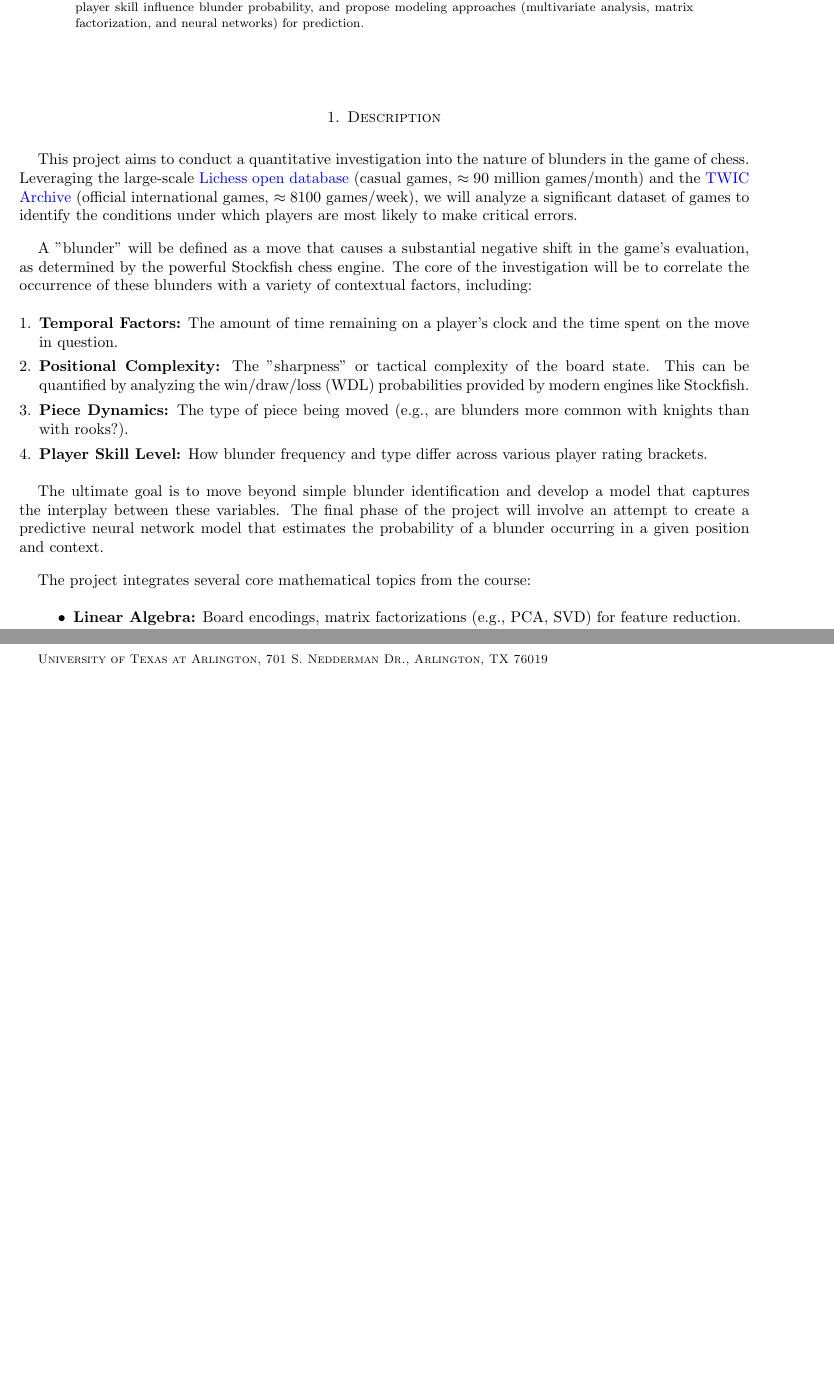
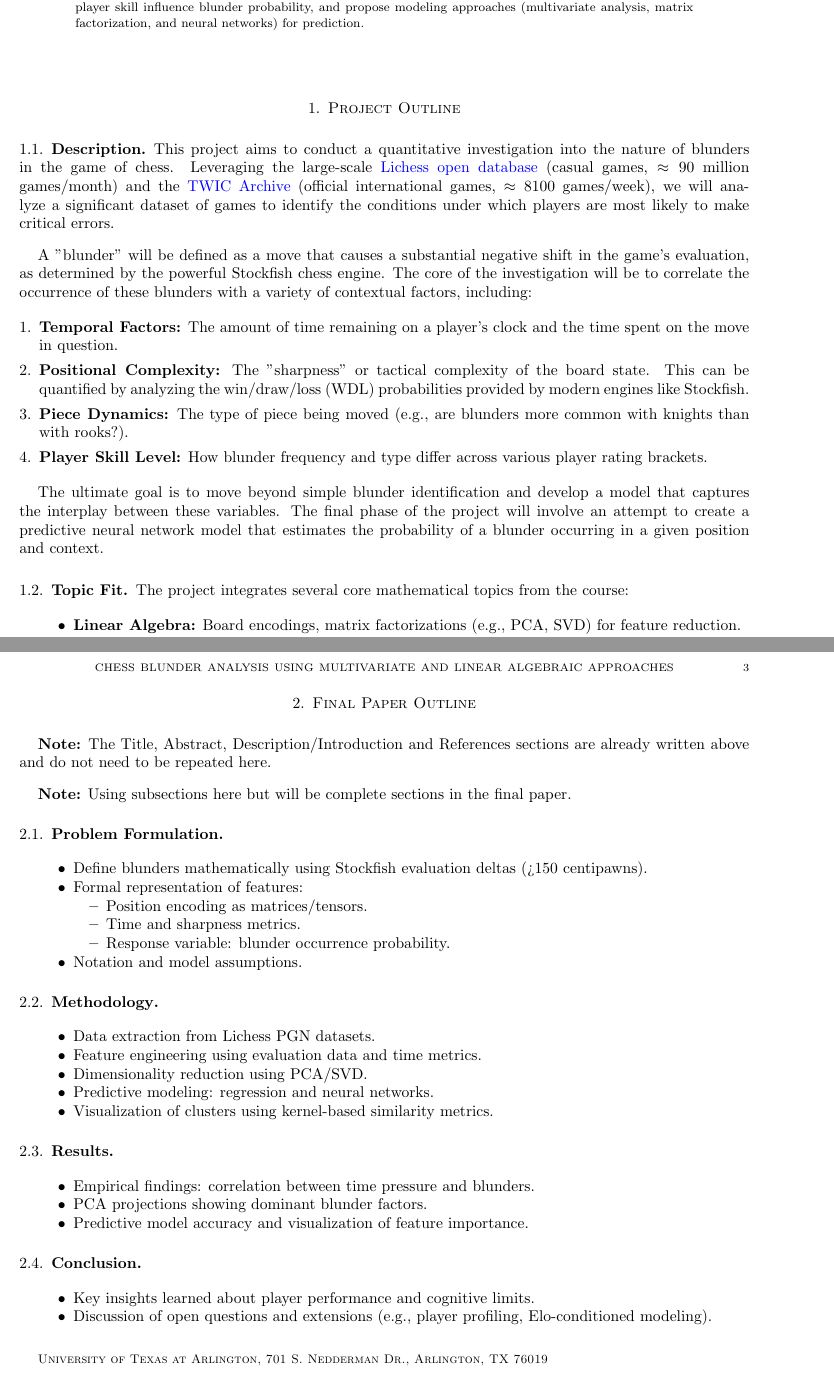
Before and after one commit to vandyG/blunder-analysis-paper, a LaTeX paper (tex/research_paper.tex): two parts of pages 1 and 2 of 2 before the commit and two parts of pages 1 and 3 of 3 after it, joined at a grey line, cut so that both start at the same text, the shorter picture padded with empty space. Compiled offline with pdfLaTeX.

Commit message:
fix: Update sections to reflect the outline better

```diff
--- a/tex/research_paper.tex
+++ b/tex/research_paper.tex
@@ -90,8 +90,9 @@ This project provides a quantitative analysis of chess blunders using a large Li
 
 \maketitle
 %%%%%%%%%%%%%%%%%%%%%%%%%%%%%%%%%%%%%%%%%%%%%%%%%%%%
-\section{Description}
+\section{Project Outline}
 %%%%%%%%%%%%%%%%%%%%%%%%%%%%%%%%%%%%%%%%%%%%%%%%%%%%
+\subsection{Description}
 This project aims to conduct a quantitative investigation into the nature of blunders in the game of chess. Leveraging the large-scale \href{https://database.lichess.org/}{Lichess open database} (casual games, $\approx90$ million games/month) and the \href{https://theweekinchess.com/twic}{TWIC Archive} (official international games, $\approx8100$ games/week), we will analyze a significant dataset of games to identify the conditions under which players are most likely to make critical errors.
 
 A "blunder" will be defined as a move that causes a substantial negative shift in the game's evaluation, as determined by the powerful Stockfish chess engine. The core of the investigation will be to correlate the occurrence of these blunders with a variety of contextual factors, including:
@@ -104,10 +105,8 @@ A "blunder" will be defined as a move that causes a substantial negative shift i
 \end{enumerate}
 
 The ultimate goal is to move beyond simple blunder identification and develop a model that captures the interplay between these variables. The final phase of the project will involve an attempt to create a predictive neural network model that estimates the probability of a blunder occurring in a given position and context.
-%%%%%%%%%%%%%%%%%%%%%%%%%%%%%%%%%%%%%%%%%%%%%%%%%%%%
-% \section{Topic Fit}
-%%%%%%%%%%%%%%%%%%%%%%%%%%%%%%%%%%%%%%%%%%%%%%%%%%%%
 
+\subsection{Topic Fit}
 The project integrates several core mathematical topics from the course:
 
 \begin{itemize}
@@ -168,6 +164,46 @@ Lack of Clear Correlation & Data may not show strong correlations between variab
     \nocite{*}
 }
 
+\section{Final Paper Outline}
+\textbf{Note:} The Title, Abstract, Description/Introduction and References sections are already written above and do not need to be repeated here.
+
+\textbf{Note:} Using subsections here but will be complete sections in the final paper.
+
+
+\subsection{Problem Formulation}
+\begin{itemize}
+    \item Define blunders mathematically using Stockfish evaluation deltas (>150 centipawns).
+    \item Formal representation of features:
+    \begin{itemize}
+        \item Position encoding as matrices/tensors.
+        \item Time and sharpness metrics.
+        \item Response variable: blunder occurrence probability.
+    \end{itemize}
+    \item Notation and model assumptions.
+\end{itemize}
+
+\subsection{Methodology}
+\begin{itemize}
+    \item Data extraction from Lichess PGN datasets.
+    \item Feature engineering using evaluation data and time metrics.
+    \item Dimensionality reduction using PCA/SVD.
+    \item Predictive modeling: regression and neural networks.
+    \item Visualization of clusters using kernel-based similarity metrics.
+\end{itemize}
+
+\subsection{Results}
+\begin{itemize}
+    \item Empirical findings: correlation between time pressure and blunders.
+    \item PCA projections showing dominant blunder factors.
+    \item Predictive model accuracy and visualization of feature importance.
+\end{itemize}
+
+\subsection{Conclusion}
+\begin{itemize}
+    \item Key insights learned about player performance and cognitive limits.
+    \item Discussion of open questions and extensions (e.g., player profiling, Elo-conditioned modeling).
+\end{itemize}
+
 %-----------------------------------------------------------------------
 % End of amsart-template.tex
 %-----------------------------------------------------------------------
```
Also changed, not shown: tex/research_paper.tex (9 more changed lines).
